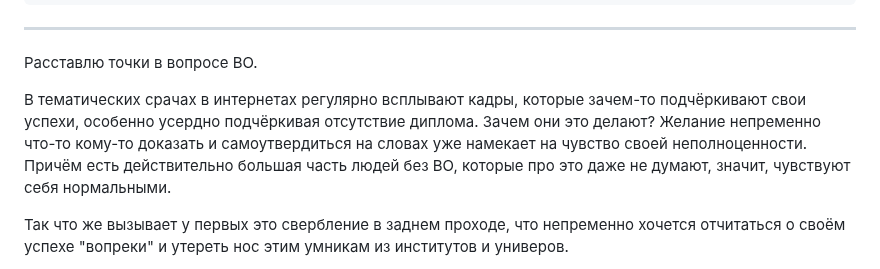
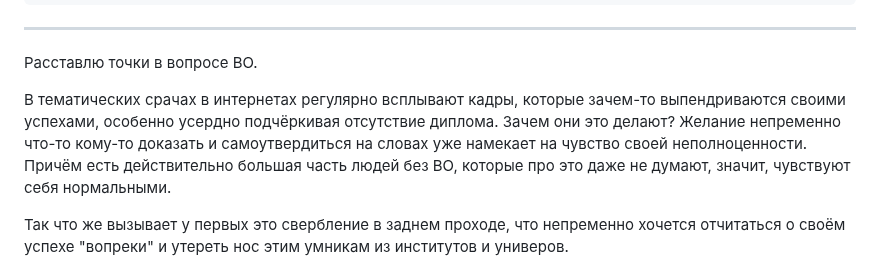
Before and after one commit to dmvProjects/dmv, a Markdown page: content/Всё, что есть/Высшее образование.md, the part around the change. Drawn GitHub-style.

Commit message:
vault backup: 2025-12-26 10:54:06

```diff
--- a/content/Всё, что есть/Высшее образование.md
+++ b/content/Всё, что есть/Высшее образование.md
@@ -8,7 +8,7 @@ date: 2025-12-26
 ___
 Расставлю точки в вопросе ВО.
 
-В тематических срачах в интернетах регулярно всплывают кадры, которые зачем-то подчёркивают свои успехи, особенно усердно подчёркивая отсутствие диплома. Зачем они это делают? Желание непременно что-то кому-то доказать и самоутвердиться на словах уже намекает на чувство своей неполноценности. Причём есть действительно большая часть людей без ВО, которые про это даже не думают, значит, чувствуют себя нормальными.
+В тематических срачах в интернетах регулярно всплывают кадры, которые зачем-то выпендриваются своими успехами, особенно усердно подчёркивая отсутствие диплома. Зачем они это делают? Желание непременно что-то кому-то доказать и самоутвердиться на словах уже намекает на чувство своей неполноценности. Причём есть действительно большая часть людей без ВО, которые про это даже не думают, значит, чувствуют себя нормальными.
 
 Так что же вызывает у первых это свербление в заднем проходе, что непременно хочется отчитаться о своём успехе "вопреки" и утереть нос этим умникам из институтов и универов.
 
```
